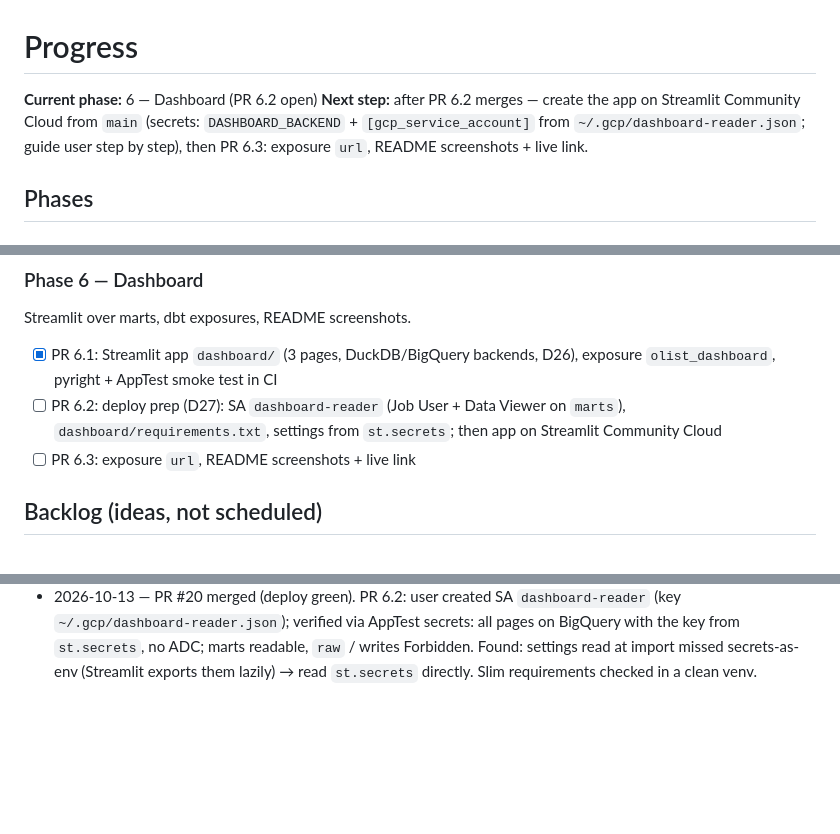
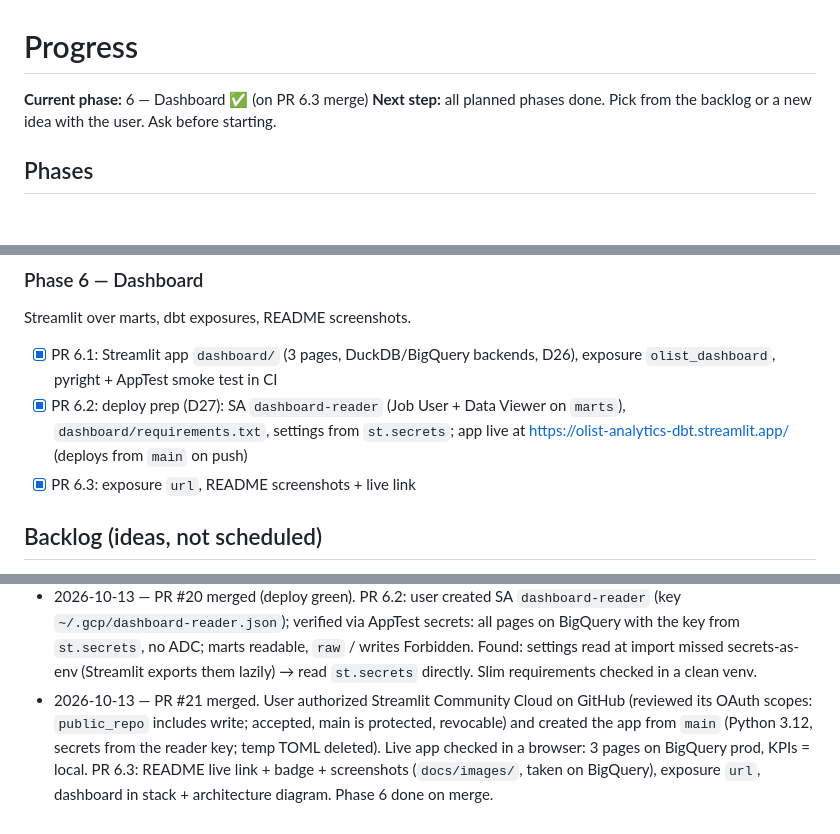
Before and after one commit to ShuCiG/olist-analytics-dbt, a Markdown page: docs/PROGRESS.md, 3 parts joined by grey strips. GitHub-like rendering; blank space fills up the shorter version.

```diff
--- a/docs/PROGRESS.md
+++ b/docs/PROGRESS.md
@@ -1,7 +1,7 @@
 # Progress
 
-**Current phase:** 6 — Dashboard (PR 6.2 open)
-**Next step:** after PR 6.2 merges — create the app on Streamlit Community Cloud from `main` (secrets: `DASHBOARD_BACKEND` + `[gcp_service_account]` from `~/.gcp/dashboard-reader.json`; guide user step by step), then PR 6.3: exposure `url`, README screenshots + live link.
+**Current phase:** 6 — Dashboard ✅ (on PR 6.3 merge)
+**Next step:** all planned phases done. Pick from the backlog or a new idea with the user. Ask before starting.
 
 ## Phases
 
@@ -49,8 +49,8 @@ Docker Compose, DAG: dlt ingest → dbt build (Cosmos task group), backfill.
 ### Phase 6 — Dashboard
 Streamlit over marts, dbt exposures, README screenshots.
 - [x] PR 6.1: Streamlit app `dashboard/` (3 pages, DuckDB/BigQuery backends, D26), exposure `olist_dashboard`, pyright + AppTest smoke test in CI
-- [ ] PR 6.2: deploy prep (D27): SA `dashboard-reader` (Job User + Data Viewer on `marts`), `dashboard/requirements.txt`, settings from `st.secrets`; then app on Streamlit Community Cloud
-- [ ] PR 6.3: exposure `url`, README screenshots + live link
+- [x] PR 6.2: deploy prep (D27): SA `dashboard-reader` (Job User + Data Viewer on `marts`), `dashboard/requirements.txt`, settings from `st.secrets`; app live at https://olist-analytics-dbt.streamlit.app/ (deploys from `main` on push)
+- [x] PR 6.3: exposure `url`, README screenshots + live link
 
 ## Backlog (ideas, not scheduled)
 - **Airflow, further speed-up** (after watcher, D25): one dbt invocation in the producer (freshness is a second dbt start + parse, ~40–60 s); seed a per-target partial parse so the first run of a container doesn't reparse (Cosmos picks the host's `target/partial_parse.msgpack` otherwise); dbt's opt-in Rust parser (check BigQuery/package compatibility first).
@@ -82,3 +82,4 @@ Streamlit over marts, dbt exposures, README screenshots.
 - 2026-10-12 — PR #18 merged (watcher). PR `chore/project-cleanup`: project-wide review — all model/seed/snapshot columns documented (was ~25 undocumented in staging/intermediate/seed), README (CI/CD row, money types per engine, snapshot in diagrams, structure), CLAUDE.md layout/CI/commands, overview doc block, airflow README re-run command, workflow whitespace, unused `analyses` path, backlog tidied. Verified: pre-commit all files, `dbt build` PASS 122 WARN 6, Airflow `full_refresh` param in watcher mode (dlt reload 328 orders, `dbt build --full-refresh`, 53/53, 6.1 min).
 - 2026-10-13 — Cleanup PR merged. Phase 6 started (user: both backends + public deploy, 3 pages). PR 6.1: Streamlit app + exposure; KPIs identical on DuckDB and BigQuery prod (99,092 orders / R$ 15.68M / 6.8 % late / 3.1 % repeat for 2017-01..2018-08); screenshots checked light + dark. Found by looking: Vega hid every other bar label, edge months (2016, Sep–Oct 2018) faked spikes → full-month default period.
 - 2026-10-13 — PR #20 merged (deploy green). PR 6.2: user created SA `dashboard-reader` (key `~/.gcp/dashboard-reader.json`); verified via AppTest secrets: all pages on BigQuery with the key from `st.secrets`, no ADC; marts readable, `raw` / writes Forbidden. Found: settings read at import missed secrets-as-env (Streamlit exports them lazily) → read `st.secrets` directly. Slim requirements checked in a clean venv.
+- 2026-10-13 — PR #21 merged. User authorized Streamlit Community Cloud on GitHub (reviewed its OAuth scopes: `public_repo` includes write; accepted, main is protected, revocable) and created the app from `main` (Python 3.12, secrets from the reader key; temp TOML deleted). Live app checked in a browser: 3 pages on BigQuery prod, KPIs = local. PR 6.3: README live link + badge + screenshots (`docs/images/`, taken on BigQuery), exposure `url`, dashboard in stack + architecture diagram. Phase 6 done on merge.
```
Also changed, not shown: README.md (+15 -4 lines), docs/images/dashboard-customers.png (added), docs/images/dashboard-delivery.png (added), docs/images/dashboard-overview.png (added), 1 other file.
